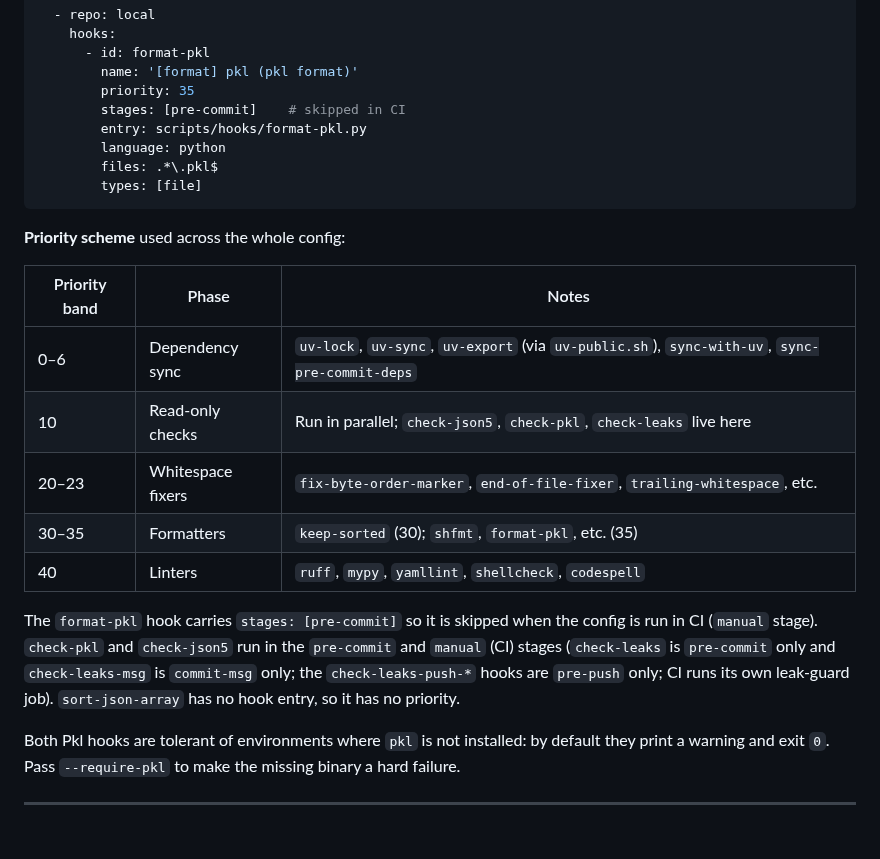
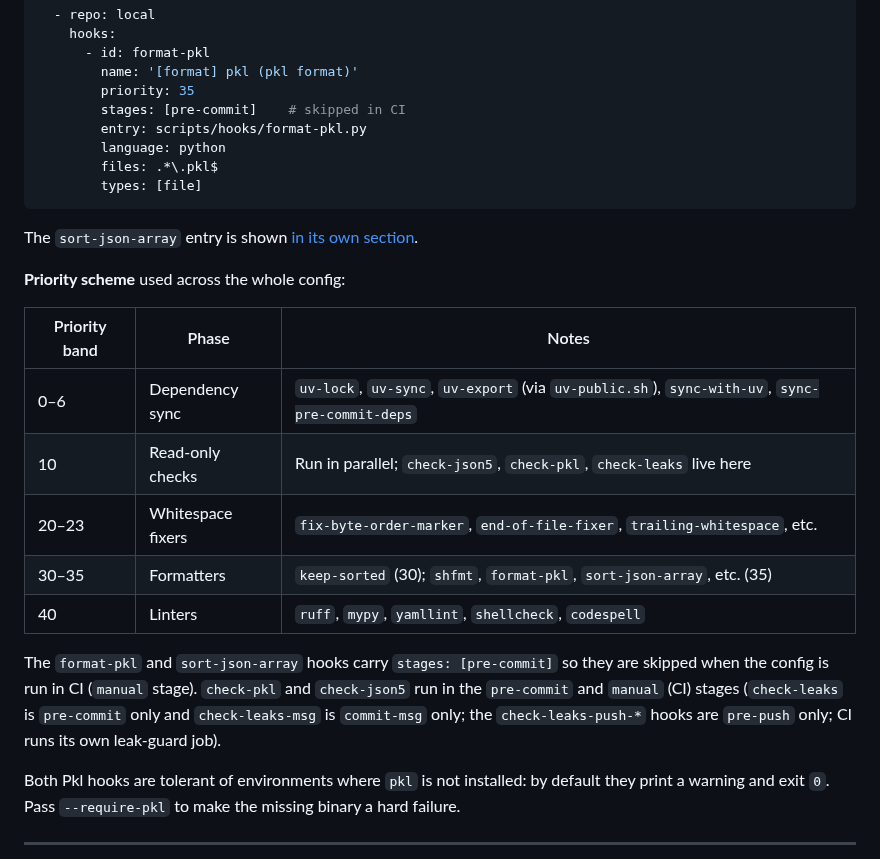
Before and after one commit to connormason/dotfiles, a Markdown page: scripts/hooks/README.md, the part around one of its changes. Drawn GitHub-style; blank space fills up the shorter version.

````diff
--- a/scripts/hooks/README.md
+++ b/scripts/hooks/README.md
@@ -132,6 +130,8 @@ slotted into the repository's priority scheme (the `uv-*` entries that call `uv-
         types: [file]
 ```
 
+The `sort-json-array` entry is shown [in its own section](#pre-commit-integration-5).
+
 **Priority scheme** used across the whole config:
 
 | Priority band | Phase             | Notes                                                                                          |
@@ -139,13 +139,13 @@ slotted into the repository's priority scheme (the `uv-*` entries that call `uv-
 | 0–6           | Dependency sync   | `uv-lock`, `uv-sync`, `uv-export` (via `uv-public.sh`), `sync-with-uv`, `sync-pre-commit-deps` |
 | 10            | Read-only checks  | Run in parallel; `check-json5`, `check-pkl`, `check-leaks` live here                           |
 | 20–23         | Whitespace fixers | `fix-byte-order-marker`, `end-of-file-fixer`, `trailing-whitespace`, etc.                      |
-| 30–35         | Formatters        | `keep-sorted` (30); `shfmt`, `format-pkl`, etc. (35)                                           |
+| 30–35         | Formatters        | `keep-sorted` (30); `shfmt`, `format-pkl`, `sort-json-array`, etc. (35)                        |
 | 40            | Linters           | `ruff`, `mypy`, `yamllint`, `shellcheck`, `codespell`                                          |
 
-The `format-pkl` hook carries `stages: [pre-commit]` so it is skipped when the config is run in CI (`manual` stage).
-`check-pkl` and `check-json5` run in the `pre-commit` and `manual` (CI) stages (`check-leaks` is `pre-commit` only and
-`check-leaks-msg` is `commit-msg` only; the `check-leaks-push-*` hooks are `pre-push` only; CI runs its own leak-guard
-job). `sort-json-array` has no hook entry, so it has no priority.
+The `format-pkl` and `sort-json-array` hooks carry `stages: [pre-commit]` so they are skipped when the config is run in
+CI (`manual` stage). `check-pkl` and `check-json5` run in the `pre-commit` and `manual` (CI) stages (`check-leaks` is
+`pre-commit` only and `check-leaks-msg` is `commit-msg` only; the `check-leaks-push-*` hooks are `pre-push` only; CI
+runs its own leak-guard job).
 
 Both Pkl hooks are tolerant of environments where `pkl` is not installed: by default they print a warning and exit `0`.
 Pass `--require-pkl` to make the missing binary a hard failure.
````
Also changed, not shown: other parts of scripts/hooks/README.md (+26 -15 lines).
